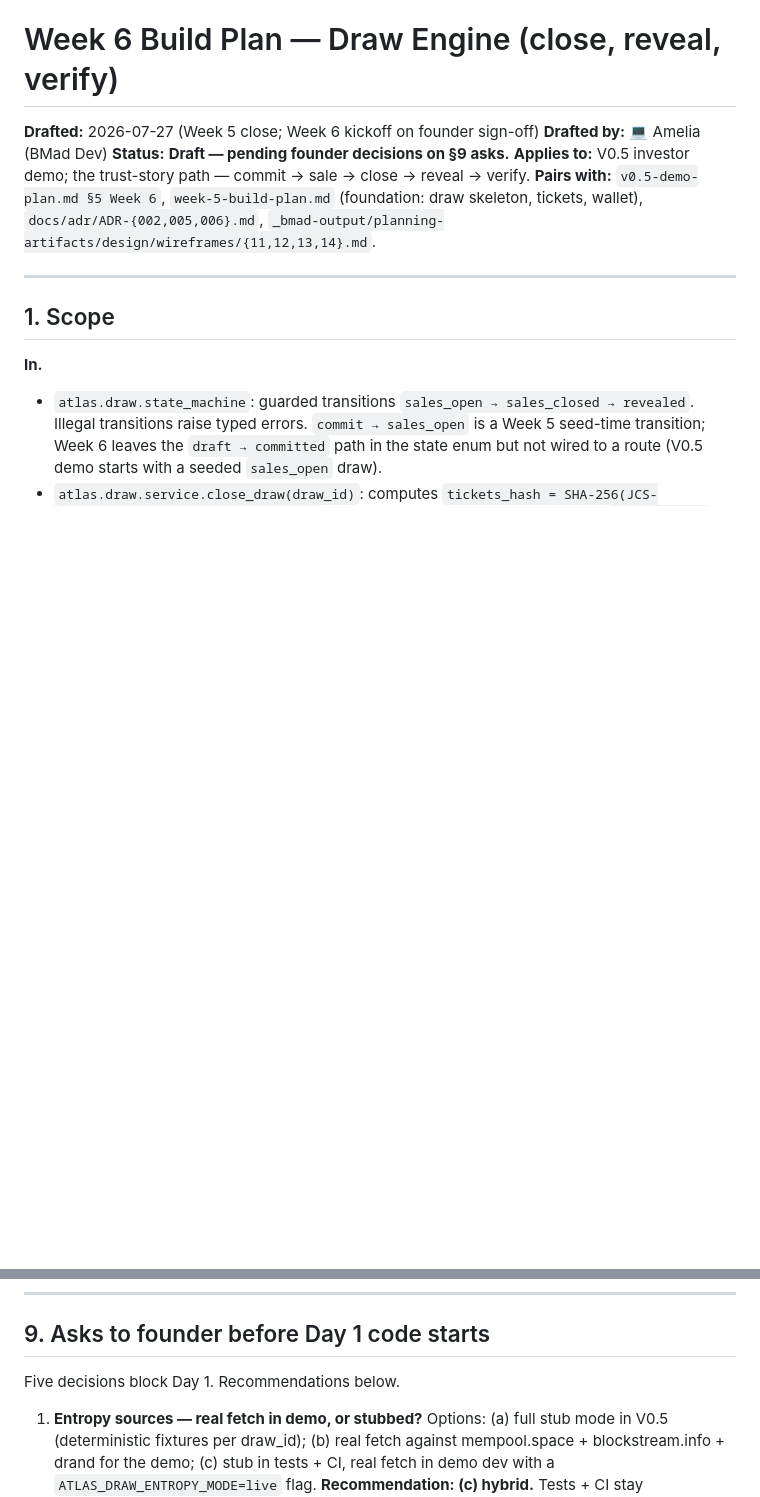
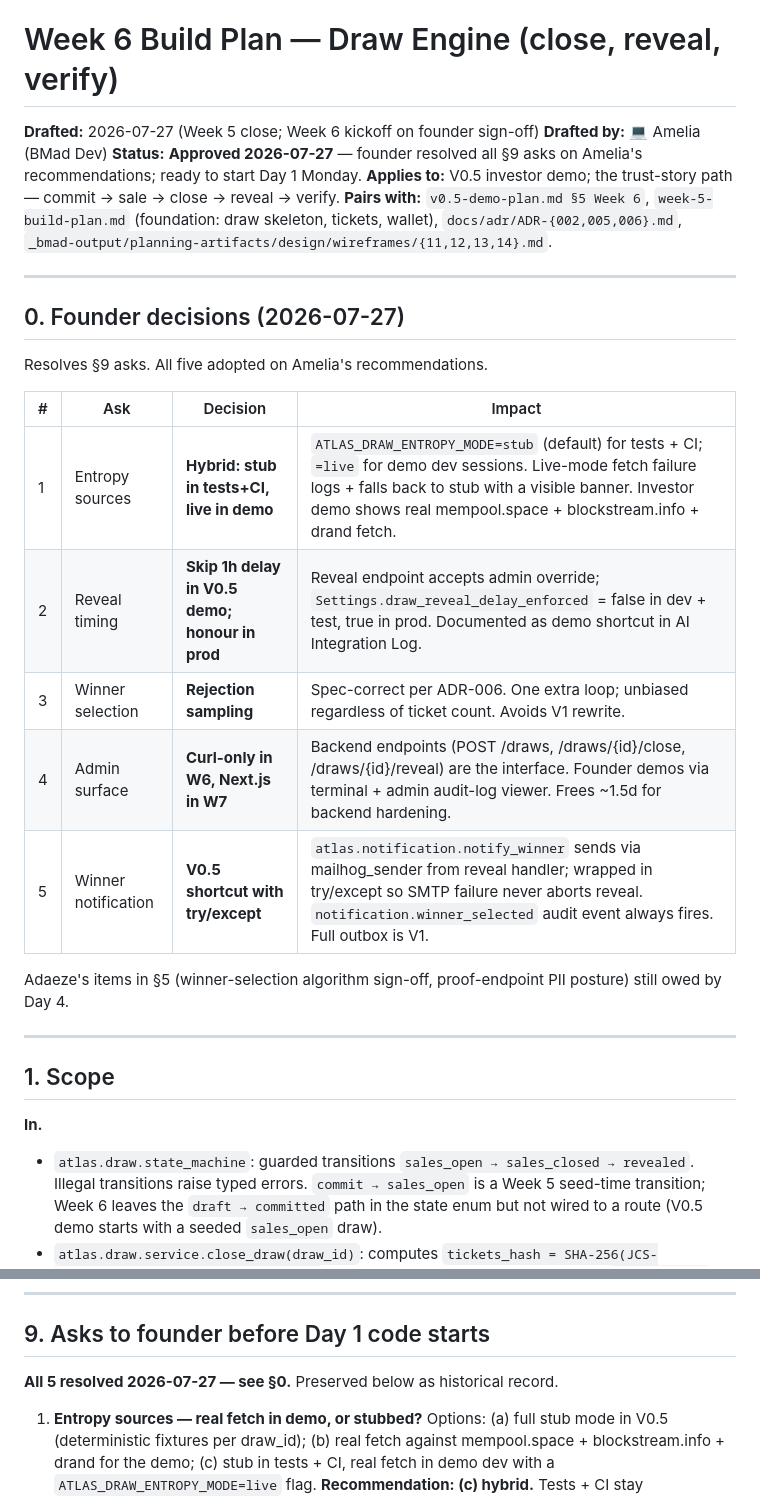
Before and after one commit to Stikerz/nfatlas, a Markdown page: _bmad-output/implementation-artifacts/week-6-build-plan.md, 2 parts joined by grey strips. GitHub-like rendering; blank space fills up the shorter version.

Commit message:
plan(v0.5): Week 6 build plan approved — Amelia unblocked on 5 asks
All five §9 decisions adopted on Amelia's recommendations:
  1. Entropy: hybrid (stub in tests+CI, live in demo)
  2. Reveal timing: skip 1h delay in V0.5 demo; honour in prod
  3. Winner selection: rejection sampling
  4. Admin surface: curl-only in W6, Next.js in W7
  5. Winner notification: V0.5 shortcut from reveal handler with try/except

Ready to start Day 1.

```diff
--- a/_bmad-output/implementation-artifacts/week-6-build-plan.md
+++ b/_bmad-output/implementation-artifacts/week-6-build-plan.md
@@ -2,9 +2,25 @@
 
 **Drafted:** 2026-07-27 (Week 5 close; Week 6 kickoff on founder sign-off)
 **Drafted by:** 💻 Amelia (BMad Dev)
-**Status:** **Draft — pending founder decisions on §9 asks.**
+**Status:** **Approved 2026-07-27** — founder resolved all §9 asks on Amelia's recommendations; ready to start Day 1 Monday.
 **Applies to:** V0.5 investor demo; the trust-story path — commit → sale → close → reveal → verify.
 **Pairs with:** `v0.5-demo-plan.md §5 Week 6`, `week-5-build-plan.md` (foundation: draw skeleton, tickets, wallet), `docs/adr/ADR-{002,005,006}.md`, `_bmad-output/planning-artifacts/design/wireframes/{11,12,13,14}.md`.
+
+---
+
+## 0. Founder decisions (2026-07-27)
+
+Resolves §9 asks. All five adopted on Amelia's recommendations.
+
+| # | Ask | Decision | Impact |
+|---|---|---|---|
+| 1 | Entropy sources | **Hybrid: stub in tests+CI, live in demo** | `ATLAS_DRAW_ENTROPY_MODE=stub` (default) for tests + CI; `=live` for demo dev sessions. Live-mode fetch failure logs + falls back to stub with a visible banner. Investor demo shows real mempool.space + blockstream.info + drand fetch. |
+| 2 | Reveal timing | **Skip 1h delay in V0.5 demo; honour in prod** | Reveal endpoint accepts admin override; `Settings.draw_reveal_delay_enforced` = false in dev + test, true in prod. Documented as demo shortcut in AI Integration Log. |
+| 3 | Winner selection | **Rejection sampling** | Spec-correct per ADR-006. One extra loop; unbiased regardless of ticket count. Avoids V1 rewrite. |
+| 4 | Admin surface | **Curl-only in W6, Next.js in W7** | Backend endpoints (POST /draws, /draws/{id}/close, /draws/{id}/reveal) are the interface. Founder demos via terminal + admin audit-log viewer. Frees ~1.5d for backend hardening. |
+| 5 | Winner notification | **V0.5 shortcut with try/except** | `atlas.notification.notify_winner` sends via mailhog_sender from reveal handler; wrapped in try/except so SMTP failure never aborts reveal. `notification.winner_selected` audit event always fires. Full outbox is V1. |
+
+Adaeze's items in §5 (winner-selection algorithm sign-off, proof-endpoint PII posture) still owed by Day 4.
 
 ---
 
@@ -243,7 +259,7 @@ Ranked by likelihood × slip-impact.
 
 ## 9. Asks to founder before Day 1 code starts
 
-Five decisions block Day 1. Recommendations below.
+**All 5 resolved 2026-07-27 — see §0.** Preserved below as historical record.
 
 1. **Entropy sources — real fetch in demo, or stubbed?**
    Options: (a) full stub mode in V0.5 (deterministic fixtures per draw_id); (b) real fetch against mempool.space + blockstream.info + drand for the demo; (c) stub in tests + CI, real fetch in demo dev with a `ATLAS_DRAW_ENTROPY_MODE=live` flag.
```
